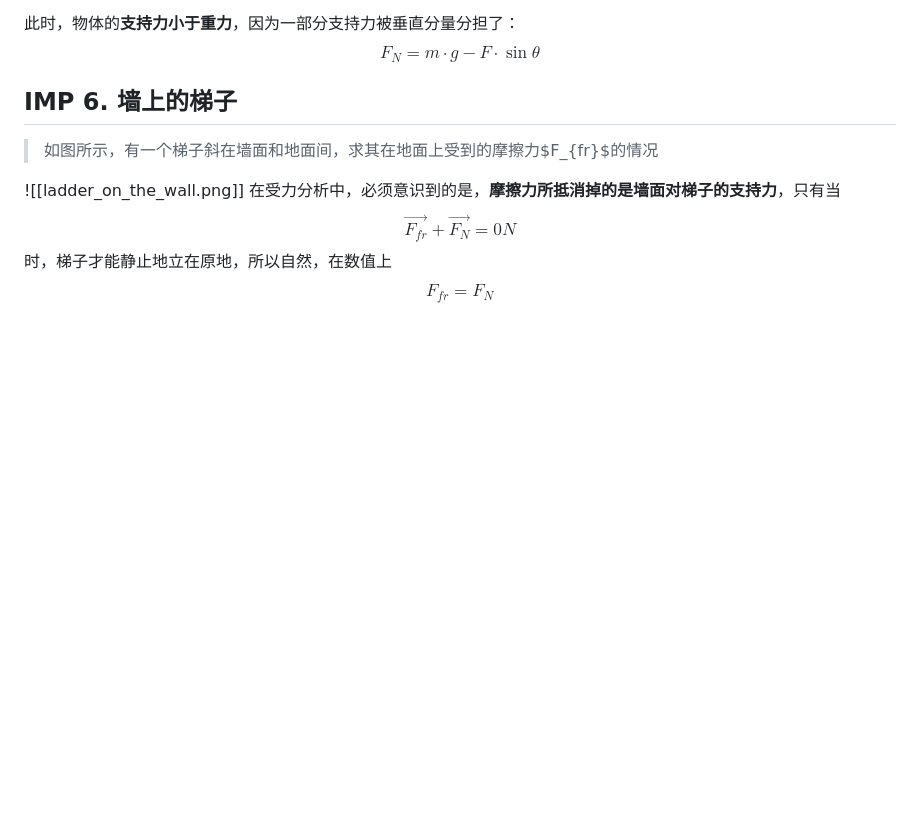
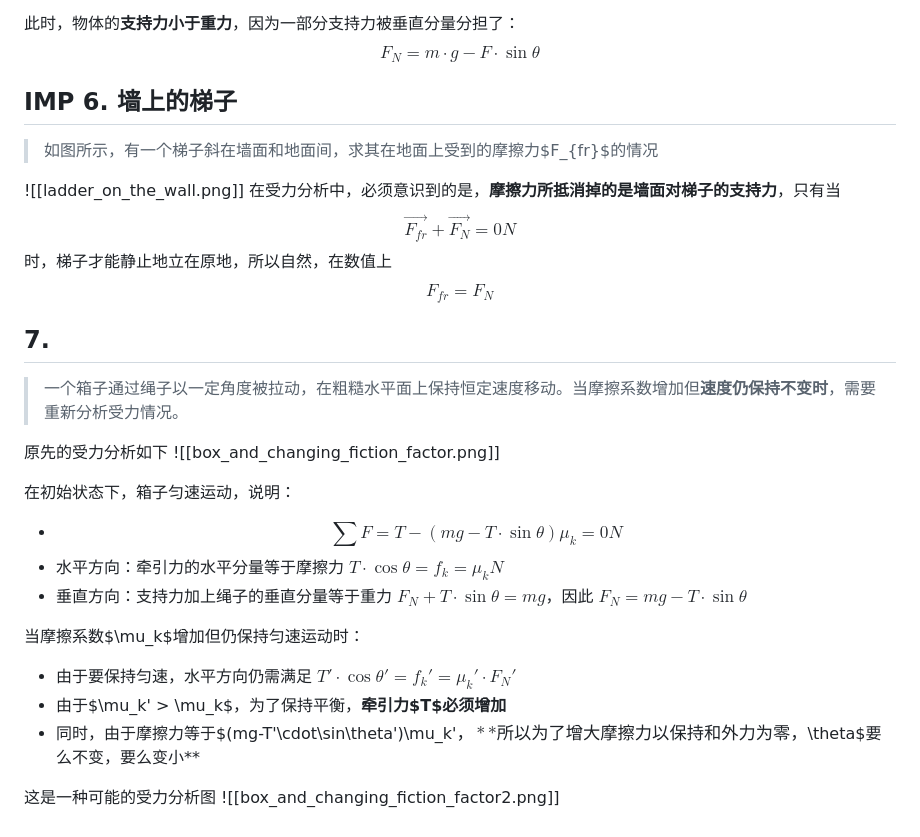
Before and after one commit to xieguaiwu/Notes, a Markdown page: Physics-1/FBD Problems.md, the part around the change. Rendered like a GitHub page; blank space fills up the shorter version.

```diff
--- a/Physics-1/FBD Problems.md
+++ b/Physics-1/FBD Problems.md
@@ -67,3 +67,22 @@ $$F_N=m\cdot g-F\cdot\sin\theta$$
 $$\vec{F_{fr}}+\vec{F_N}=0N$$
 时，梯子才能静止地立在原地，所以自然，在数值上
 $$F_{fr}=F_N$$
+
+## 7.
+>一个箱子通过绳子以一定角度被拉动，在粗糙水平面上保持恒定速度移动。当摩擦系数增加但**速度仍保持不变时**，需要重新分析受力情况。
+
+原先的受力分析如下
+![[box_and_changing_fiction_factor.png]]
+
+在初始状态下，箱子匀速运动，说明：
+- $$\sum F=T-(mg-T\cdot\sin\theta)\mu_k=0N$$
+- 水平方向：牵引力的水平分量等于摩擦力 $T\cdot\cos\theta = f_k = \mu_k N$
+- 垂直方向：支持力加上绳子的垂直分量等于重力 $F_N + T\cdot\sin\theta = mg$，因此 $F_N = mg - T\cdot\sin\theta$
+
+当摩擦系数$\mu_k$增加但仍保持匀速运动时：
+- 由于要保持匀速，水平方向仍需满足 $T'\cdot\cos\theta' = f_k' = \mu_k'\cdot F_N'$
+- 由于$\mu_k' > \mu_k$，为了保持平衡，**牵引力$T$必须增加**
+- 同时，由于摩擦力等于$(mg-T'\cdot\sin\theta')\mu_k'$，**所以为了增大摩擦力以保持和外力为零，$\theta$要么不变，要么变小**
+
+这是一种可能的受力分析图
+![[box_and_changing_fiction_factor2.png]]
```
Also changed, not shown: Physics-1/Basic Motion Problems.md (+22 -25 lines), Physics-1/Reference Frames Problems.md (+22 -0 lines).
